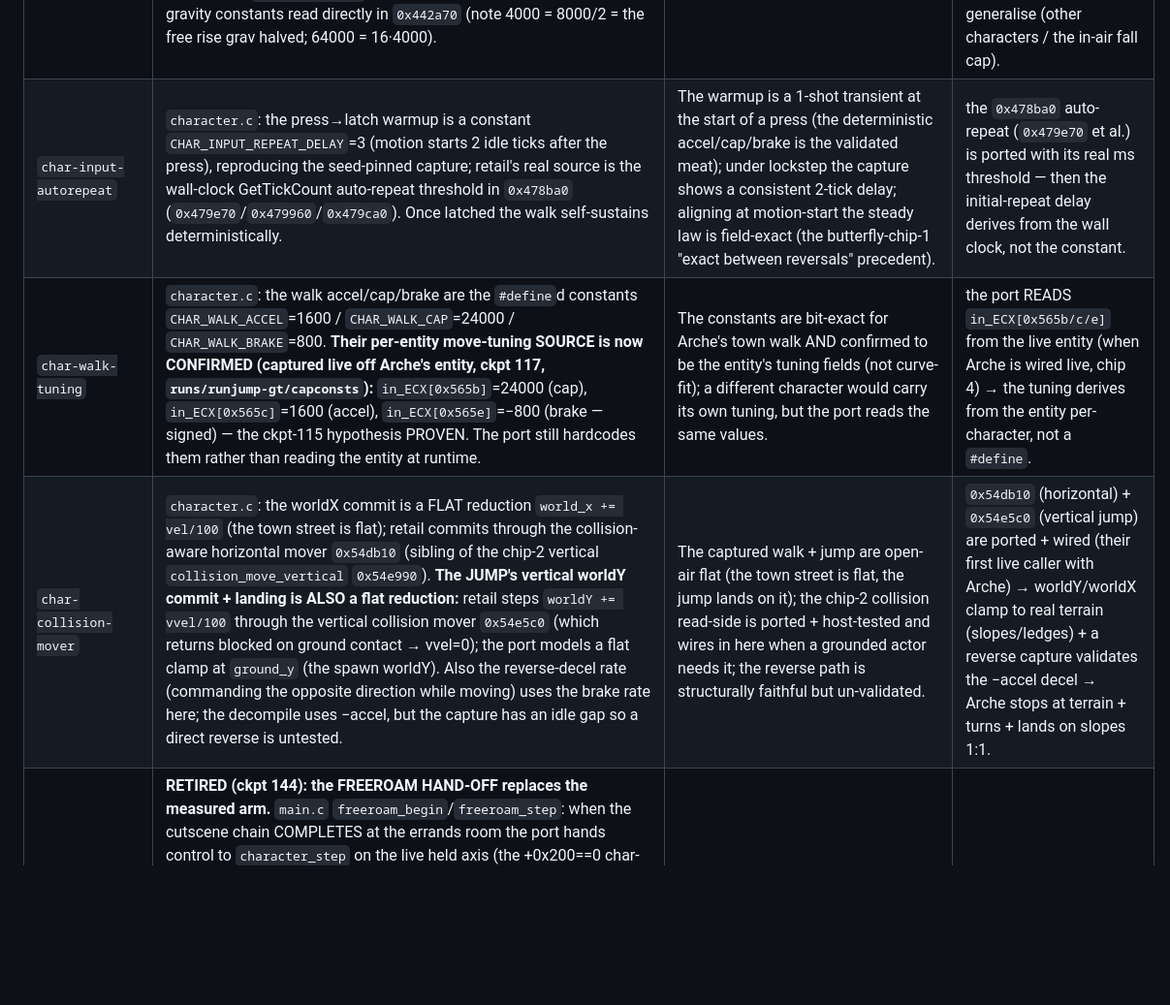
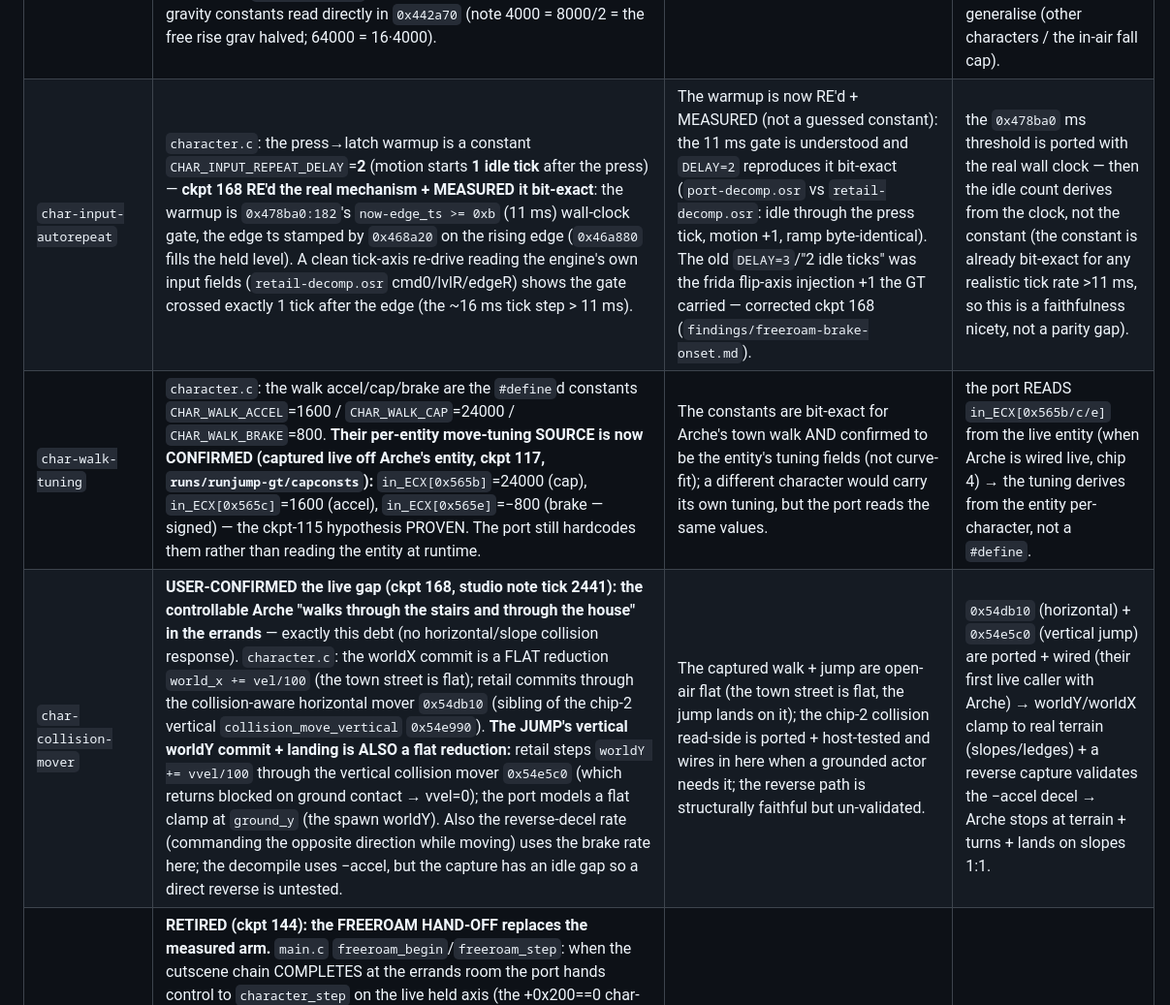
Before and after one commit to Francesco149/OpenSummoners, a Markdown page: docs/port-debt.md, the part around the change. Shown at 97% size. Drawn GitHub-style; blank space fills up the shorter version.

Commit message:
docs(port-debt): warmup row → DELAY=2/1-idle (ckpt 168); tie USER stairs note to char-collision-mover
- char-input-autorepeat: corrected the stale DELAY=3/"2 idle ticks" (it contradicted
  the code after the ckpt-168 fix) → DELAY=2/1 idle tick, RE'd + measured bit-exact.
- char-collision-mover: recorded the USER-confirmed live gap (studio note tick 2441 —
  "walks through the stairs and through the house") against the existing collision debt.

Co-Authored-By: Claude Opus 4.8 (1M context) <noreply@anthropic.com>

```diff
--- a/docs/port-debt.md
+++ b/docs/port-debt.md
@@ -47,9 +47,9 @@ observable result). Only register a zero-init/stub when it produces a behavior t
 | ~~`char-run-trigger`~~ (was `char-run-jump` → `char-run`) | **RETIRED (ckpt 150): the double-tap DETECTION is now PORTED + host-verified end-to-end.**  The run PHYSICS was already bit-exact (chip 3b, ckpt 118 — `0x442a70` case-0x75: cap 48000 + the two-phase accel 3200→24000 then 1600→48000, `test_character_run_ramp`).  Now the run TRIGGER derives from the live event ring: `input_dash_double_tap` (`input.{c,h}`, the reduction of `0x479e70`/`0x479960`) + `character_resolve_run` (`character.{c,h}`, the dash-resolution half of `0x478ba0`) detect two same-direction ring presses within the window `*(*0x8a6e80+0xf8)` (= **800 ms**, read live from retail, `run_mode`==0 the active branch) and self-sustain while held; `freeroam_step` feeds the result into `character_step`.  `test_character_dash_via_double_tap` proves the input-ring→run→cap-48000 chain.  `findings/dash-double-tap-trigger.md`. | — | — (retired).  Residuals folded elsewhere: `run_mode==2` hold-to-run = `keybind-config`; the walk latch (`0x14854`==1/2 + bVar1) = `char-input-autorepeat`; the dash run-cel cadence = `char-walk-anim-distance`. |
 | `char-jump-variable-height` | `character.c`: the jump's airborne integrator is bit-exact to BOTH the captured **SHORT HOP** (ring-tap → cmd[2]==0 the rise → FREE grav `in_ECX[0x5669]`=8000) AND the captured **HELD high-jump RISE** (held-C → cmd[2]=8 → FLOATY grav `in_ECX[0x5668]`=2000) — the held-C capture (ckpt 117, `runs/runjump-gt/capheld`) validated the 2000 branch field-exact for its 16 rise ticks (`test_character_jump_held_rise`).  The ~7-flip WINDUP is now RE'd + ported bit-exact (ckpt 119): the launch lags the trigger by exactly 4 stationary ticks (`0x442a70:834-841` case-3 sub-state-0 counter>4; `test_character_jump_windup`, ground-truthed off the `bstate` field of `capjump-ring2`).  STILL synthetic: retail's held apex CLAMPS on a **town CEILING** at wy≈41600 (the `wy += vvel/100` relation breaks = a collision clamp) — the flat-ground port has no ceiling, so a held jump keeps rising at 2000 (= the `char-collision-mover` debt, NOT a jump-physics gap). | Both rise gravs are ground-truth (captured off the entity) + bit-exact validated, and the windup is now bit-exact; the only un-modeled piece is the ceiling (a collision concern, deferred with `char-collision-mover`). | the ceiling lands with `char-collision-mover` (the real vertical mover `0x54e5c0` clamps the apex on terrain) — at which point this row folds entirely into `char-collision-mover`. |
 | `char-jump-fall-grav-source` | `character.c`: the jump FALL grav (`CHAR_JUMP_FALL_GRAV`=4000, while `vvel>=0` + the launch tick) AND the terminal fall velocity (`CHAR_JUMP_FALL_TERMINAL`=64000, the cap observed bit-exact in the held jump's 8-tick plateau) are pinned bit-exact by the captures, but their in_ECX SOURCE is unknown — NEITHER is in the per-entity move-tuning band `0x565a..0x566f` (all captured ckpt 117).  Likely GLOBAL gravity constants read directly in `0x442a70` (note 4000 = 8000/2 = the free rise grav halved; 64000 = 16·4000). | The values are ground-truth (the arcs), so the port is bit-exact; only the provenance/annotation is incomplete (constants vs globals vs derivations). | the fall grav + terminal's source is located (a `mem_watch`/wider const scan or the `0x442a70` global read) → they derive from the real source, confirming they generalise (other characters / the in-air fall cap). |
-| `char-input-autorepeat` | `character.c`: the press→latch warmup is a constant `CHAR_INPUT_REPEAT_DELAY`=3 (motion starts 2 idle ticks after the press), reproducing the seed-pinned capture; retail's real source is the wall-clock GetTickCount auto-repeat threshold in `0x478ba0` (`0x479e70`/`0x479960`/`0x479ca0`).  Once latched the walk self-sustains deterministically. | The warmup is a 1-shot transient at the start of a press (the deterministic accel/cap/brake is the validated meat); under lockstep the capture shows a consistent 2-tick delay; aligning at motion-start the steady law is field-exact (the butterfly-chip-1 "exact between reversals" precedent). | the `0x478ba0` auto-repeat (`0x479e70` et al.) is ported with its real ms threshold — then the initial-repeat delay derives from the wall clock, not the constant. |
+| `char-input-autorepeat` | `character.c`: the press→latch warmup is a constant `CHAR_INPUT_REPEAT_DELAY`=**2** (motion starts **1 idle tick** after the press) — **ckpt 168 RE'd the real mechanism + MEASURED it bit-exact**: the warmup is `0x478ba0:182`'s `now-edge_ts >= 0xb` (11 ms) wall-clock gate, the edge ts stamped by `0x468a20` on the rising edge (`0x46a880` fills the held level).  A clean tick-axis re-drive reading the engine's own input fields (`retail-decomp.osr` cmd0/lvlR/edgeR) shows the gate crossed exactly 1 tick after the edge (the ~16 ms tick step > 11 ms). | The warmup is now RE'd + MEASURED (not a guessed constant): the 11 ms gate is understood and `DELAY=2` reproduces it bit-exact (`port-decomp.osr` vs `retail-decomp.osr`: idle through the press tick, motion +1, ramp byte-identical).  The old `DELAY=3`/"2 idle ticks" was the frida flip-axis injection +1 the GT carried — corrected ckpt 168 (`findings/freeroam-brake-onset.md`). | the `0x478ba0` ms threshold is ported with the real wall clock — then the idle count derives from the clock, not the constant (the constant is already bit-exact for any realistic tick rate >11 ms, so this is a faithfulness nicety, not a parity gap). |
 | `char-walk-tuning` | `character.c`: the walk accel/cap/brake are the `#define`d constants `CHAR_WALK_ACCEL`=1600 / `CHAR_WALK_CAP`=24000 / `CHAR_WALK_BRAKE`=800.  **Their per-entity move-tuning SOURCE is now CONFIRMED (captured live off Arche's entity, ckpt 117, `runs/runjump-gt/capconsts`):** `in_ECX[0x565b]`=24000 (cap), `in_ECX[0x565c]`=1600 (accel), `in_ECX[0x565e]`=−800 (brake — signed) — the ckpt-115 hypothesis PROVEN.  The port still hardcodes them rather than reading the entity at runtime. | The constants are bit-exact for Arche's town walk AND confirmed to be the entity's tuning fields (not curve-fit); a different character would carry its own tuning, but the port reads the same values. | the port READS `in_ECX[0x565b/c/e]` from the live entity (when Arche is wired live, chip 4) → the tuning derives from the entity per-character, not a `#define`. |
-| `char-collision-mover` | `character.c`: the worldX commit is a FLAT reduction `world_x += vel/100` (the town street is flat); retail commits through the collision-aware horizontal mover `0x54db10` (sibling of the chip-2 vertical `collision_move_vertical` `0x54e990`).  **The JUMP's vertical worldY commit + landing is ALSO a flat reduction:** retail steps `worldY += vvel/100` through the vertical collision mover `0x54e5c0` (which returns blocked on ground contact → vvel=0); the port models a flat clamp at `ground_y` (the spawn worldY).  Also the reverse-decel rate (commanding the opposite direction while moving) uses the brake rate here; the decompile uses −accel, but the capture has an idle gap so a direct reverse is untested. | The captured walk + jump are open-air flat (the town street is flat, the jump lands on it); the chip-2 collision read-side is ported + host-tested and wires in here when a grounded actor needs it; the reverse path is structurally faithful but un-validated. | `0x54db10` (horizontal) + `0x54e5c0` (vertical jump) are ported + wired (their first live caller with Arche) → worldY/worldX clamp to real terrain (slopes/ledges) + a reverse capture validates the −accel decel → Arche stops at terrain + turns + lands on slopes 1:1. |
+| `char-collision-mover` | **USER-CONFIRMED the live gap (ckpt 168, studio note tick 2441): the controllable Arche "walks through the stairs and through the house" in the errands** — exactly this debt (no horizontal/slope collision response).  `character.c`: the worldX commit is a FLAT reduction `world_x += vel/100` (the town street is flat); retail commits through the collision-aware horizontal mover `0x54db10` (sibling of the chip-2 vertical `collision_move_vertical` `0x54e990`).  **The JUMP's vertical worldY commit + landing is ALSO a flat reduction:** retail steps `worldY += vvel/100` through the vertical collision mover `0x54e5c0` (which returns blocked on ground contact → vvel=0); the port models a flat clamp at `ground_y` (the spawn worldY).  Also the reverse-decel rate (commanding the opposite direction while moving) uses the brake rate here; the decompile uses −accel, but the capture has an idle gap so a direct reverse is untested. | The captured walk + jump are open-air flat (the town street is flat, the jump lands on it); the chip-2 collision read-side is ported + host-tested and wires in here when a grounded actor needs it; the reverse path is structurally faithful but un-validated. | `0x54db10` (horizontal) + `0x54e5c0` (vertical jump) are ported + wired (their first live caller with Arche) → worldY/worldX clamp to real terrain (slopes/ledges) + a reverse capture validates the −accel decel → Arche stops at terrain + turns + lands on slopes 1:1. |
 | ~~`char-control-trigger`~~ | **RETIRED (ckpt 144): the FREEROAM HAND-OFF replaces the measured arm.**  `main.c` `freeroam_begin`/`freeroam_step`: when the cutscene chain COMPLETES at the errands room the port hands control to `character_step` on the live held axis (the +0x200==0 char-AI path, quirk #103) — the real scene-driven hand-off, not a measured frame; the removed ckpt-120 `CHAR_CONTROL_ARM_FRAMES` MVP is gone.  (jump is wired off axis_held[4]; the dash double-tap is wired too — ckpt 150, `char-run-trigger` RETIRED; the walk-cel cadence is `char-walk-anim-distance`; the LATER post-errands `+0x200=1` transfer is `cutscene-scene-chain`.) | — | — (retired). |
 | `char-walk-anim-distance` | `actor_spawn.c` (`ARCHE_WALK_CLIP`): the freeroam WALK cel cadence is time-based (`frame_dur 5`); retail advances the walk cel with DISTANCE moved (the cel speeds up with velocity — visible in the freeroam-walk capture's celfr: slow during accel, fast at the cap).  jump_held + run are now BOTH wired live in `freeroam_step` (the jump-button level + the dash double-tap, ckpt 150) — so a DASH should advance the run cels faster, which this time-based cadence does NOT yet do; the errands camera is still the static room snap (no follow). | The cel cycle (0-3 right / 4-7 left mirror) + the world MOTION (the bit-exact mover) are correct; only the cel TIMING law is a stand-in (a cosmetic phase, like `effect-anim-phase`); the town/house never exercised the freeroam walk. | the distance-locked walk-cel advance is RE'd (the cel = f(distance) off the body anim clock) + the live ring gives jump/run; then the cel cadence + jump/dash derive from the mover, and the camera-follow lands. |
 | ~~`char-pose-physics`~~ | **RETIRED (ckpt 153): the U/D-pose MOVEMENT physics is PORTED + bit-exact.**  `character_step` consumes `c->cmd_pose`: while a pose is engaged + grounded it skips the accel ramp and brakes the velocity toward 0 at the WALK brake (-800/tick), overriding the held-direction accel = the apply states 2/5 (`0x442a70:959` `bVar16=false`) = "UP stops you faster" + the crouch stop + the SLIDE (a crouch entered with momentum, state 2 from a dash — PROVEN ckpt 154 off `runs/pose-demo/cap-slide3`: a real dash `cmd0=6` hvel→48000 then DOWN → bstate **2**, 48000→0 at -800/tick; the decompile's state-6 / `[0x5656/57]` path is the REAL SLOPE slide gated on terrain `[0x5653]`∈[1,3] (flat ground reads 0) — `char-slope-slide` below, NOT a decode trap).  Captured off the live retail entity (`pose_consts_fields.json` gates [0x5675]/[0x5684]=1; `pose_body_fields.json`/`runs/pose-demo/cap-body` per-tick hvel).  Verified: host `character_pose_brakes` (incl. the 48000→0 dash case) + a port `.osr` (`port-slide.osr`: cels 31→32 gliding ~119px to a stop at -800/tick == retail's captured hvel tick-for-tick). | — | — (retired; the visible crouch/up SPRITE = `char-pose-anim`, the door-enter = `char-up-door-probe`, the slope slide = `char-slope-slide`). |
```
